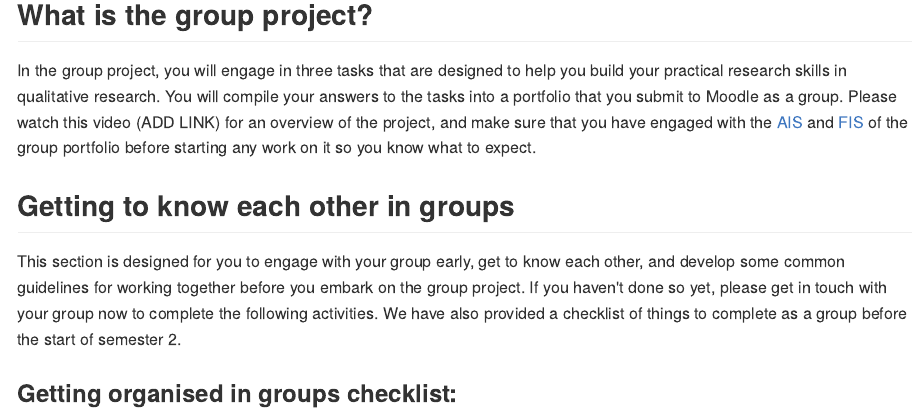
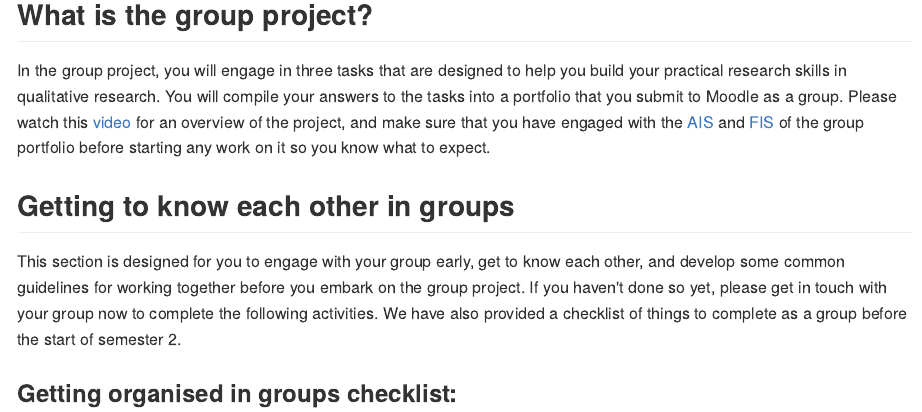
Before and after one commit to wtoivo/RM2-ODL-quali-book, an R Markdown document (book/06-Group_project.Rmd): the page in a window 1100 px wide, from 120 px down. The pictures show the output file docs/06-Group_project.md that the author committed with the source, drawn offline in the style of GitHub.

Commit message:
Links added to assessment videos

```diff
--- a/book/06-Group_project.Rmd
+++ b/book/06-Group_project.Rmd
@@ -2,7 +2,7 @@
 
 ## What is the group project?
 
-In the group project, you will engage in three tasks that are designed to help you build your practical research skills in qualitative research. You will compile your answers to the tasks into a portfolio that you submit to Moodle as a group. Please watch this video (ADD LINK) for an overview of the project, and make sure that you have engaged with the [AIS](https://sway.office.com/BusP6yjXtfZVeaB3?ref=Link) and [FIS](https://sway.office.com/41UBqJPistW5XL4G?ref=Link) of the group portfolio before starting any work on it so you know what to expect.
+In the group project, you will engage in three tasks that are designed to help you build your practical research skills in qualitative research. You will compile your answers to the tasks into a portfolio that you submit to Moodle as a group. Please watch this [video](https://uofglasgow.zoom.us/rec/share/hmdPpMhtl-PSRyrMqkveBUGXm-bbWmeDNrNhFiKFe4eXnWv4MHqnqwcEiPGVS6Rn._TyzV4uXqhP_jN7r) for an overview of the project, and make sure that you have engaged with the [AIS](https://sway.office.com/BusP6yjXtfZVeaB3?ref=Link) and [FIS](https://sway.office.com/41UBqJPistW5XL4G?ref=Link) of the group portfolio before starting any work on it so you know what to expect.
 
 ## Getting to know each other in groups
 
```
Also changed, not shown: book/08-Qualitative_report.Rmd (+1 -1 lines), docs/06-Group_project.md, docs/08-Qualitative_report.md, docs/search.json, 2 other files.
